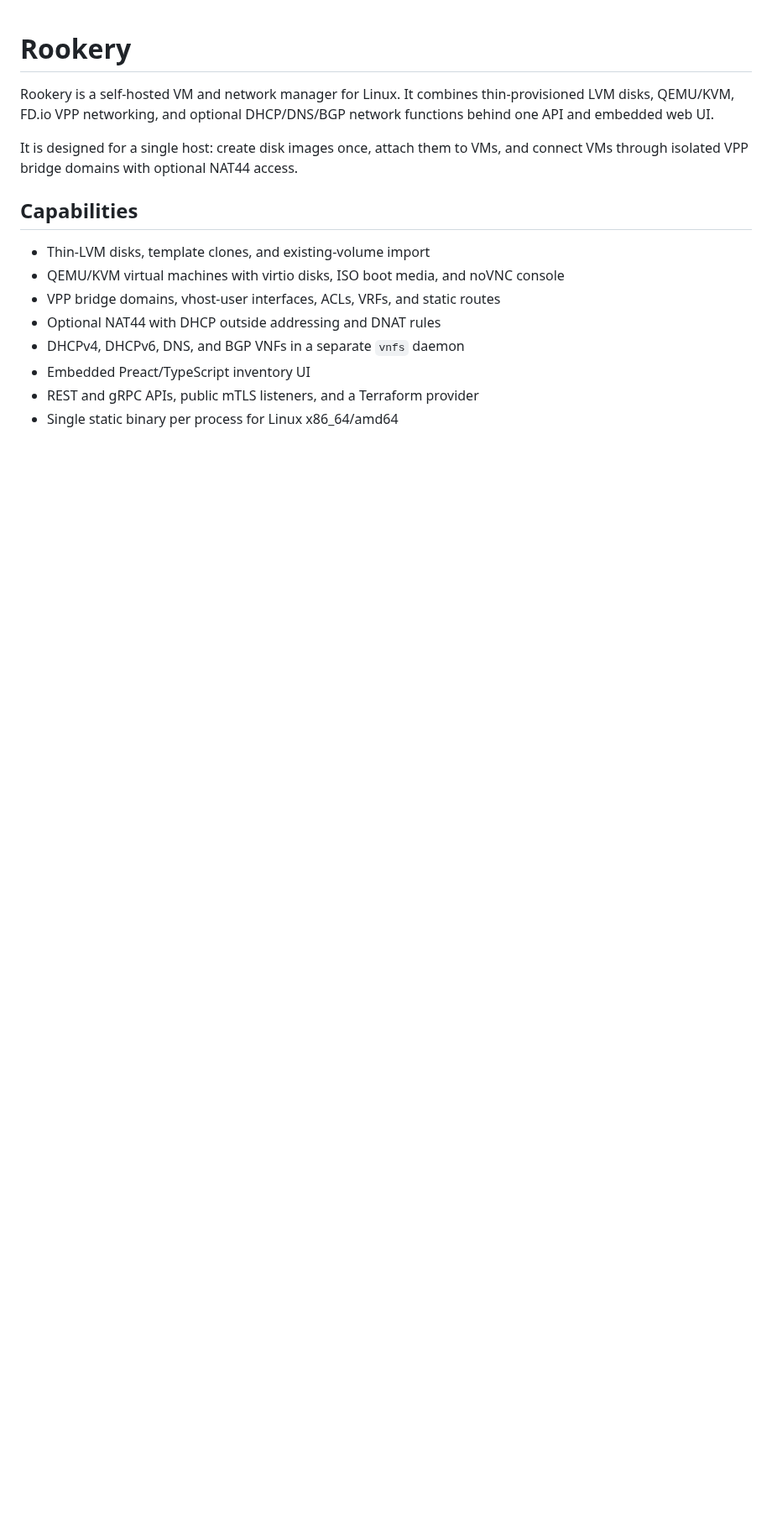
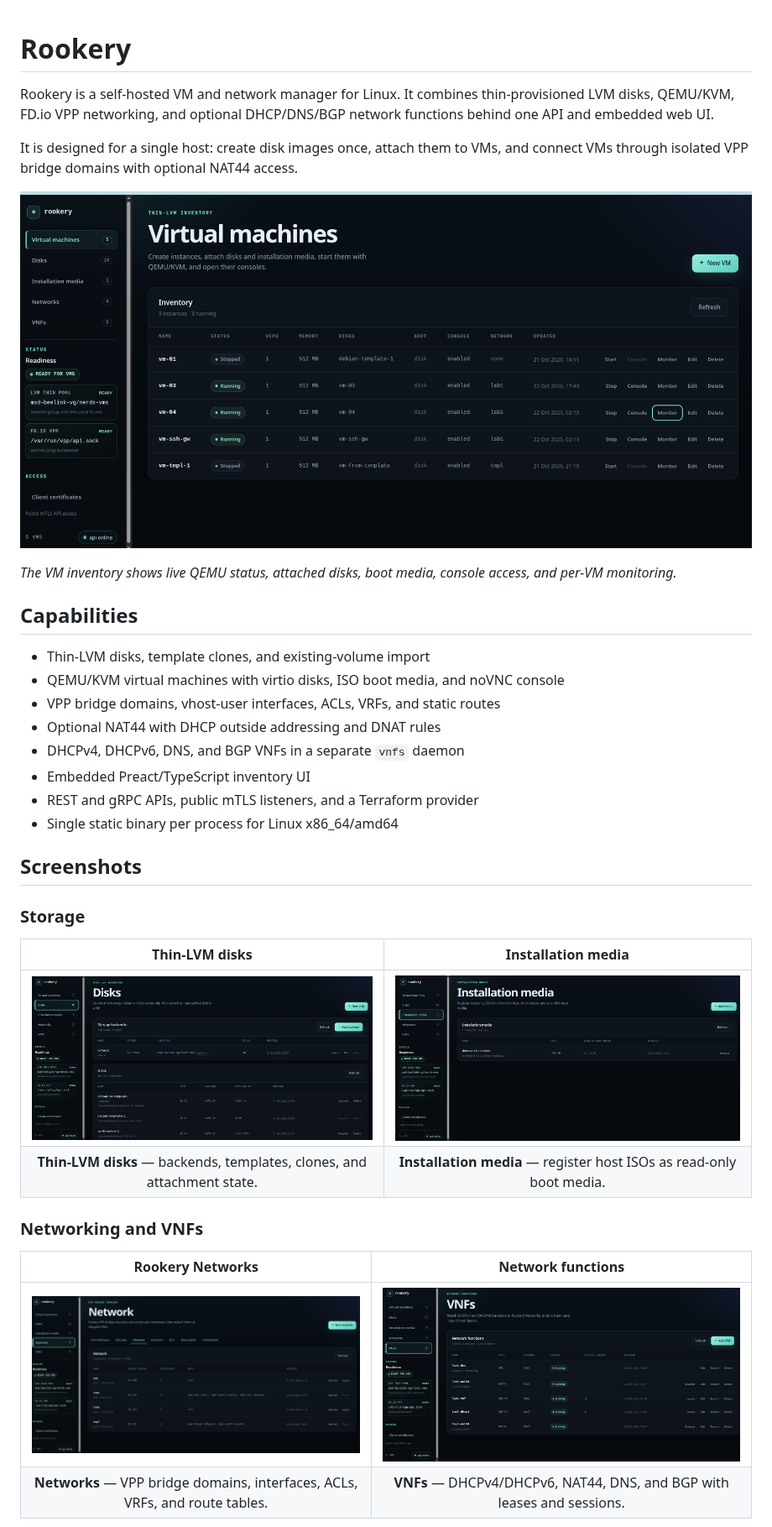
Before and after one commit to voidstarit/rookery, a Markdown page: README.md, the part around one of its changes. Shown at 84% size. Drawn GitHub-style; pictures changed too: docs/imgs/disks.png (added), docs/imgs/installation-media.png (added), docs/imgs/networks.png (added); blank space fills up the shorter version.

Commit message:
Add UI screenshots to README

```diff
--- a/README.md
+++ b/README.md
@@ -6,6 +6,11 @@ DHCP/DNS/BGP network functions behind one API and embedded web UI.
 
 It is designed for a single host: create disk images once, attach them to VMs,
 and connect VMs through isolated VPP bridge domains with optional NAT44 access.
+
+[![Rookery virtual machine inventory](docs/imgs/vms.png)](docs/imgs/vms.png)
+
+*The VM inventory shows live QEMU status, attached disks, boot media, console
+access, and per-VM monitoring.*
 
 ## Capabilities
 
@@ -17,3 +22,20 @@ and connect VMs through isolated VPP bridge domains with optional NAT44 access.
 - Embedded Preact/TypeScript inventory UI
 - REST and gRPC APIs, public mTLS listeners, and a Terraform provider
 - Single static binary per process for Linux x86_64/amd64
+
+## Screenshots
+
+### Storage
+
+| Thin-LVM disks | Installation media |
+| :---: | :---: |
+| [![Rookery disk inventory](docs/imgs/disks.png)](docs/imgs/disks.png) | [![Rookery installation media](docs/imgs/installation-media.png)](docs/imgs/installation-media.png) |
+| **Thin-LVM disks** — backends, templates, clones, and attachment state. | **Installation media** — register host ISOs as read-only boot media. |
+
+### Networking and VNFs
+
+| Rookery Networks | Network functions |
+| :---: | :---: |
+| [![Rookery network inventory](docs/imgs/networks.png)](docs/imgs/networks.png) | [![Rookery VNF inventory](docs/imgs/vnfs.png)](docs/imgs/vnfs.png) |
+| **Networks** — VPP bridge domains, interfaces, ACLs, VRFs, and route tables. | **VNFs** — DHCPv4/DHCPv6, NAT44, DNS, and BGP with leases and sessions. |
+
```
Also changed, not shown: other parts of README.md (+6 -0 lines), docs/imgs/network-troubleshoot.png (added), 2 other files.
